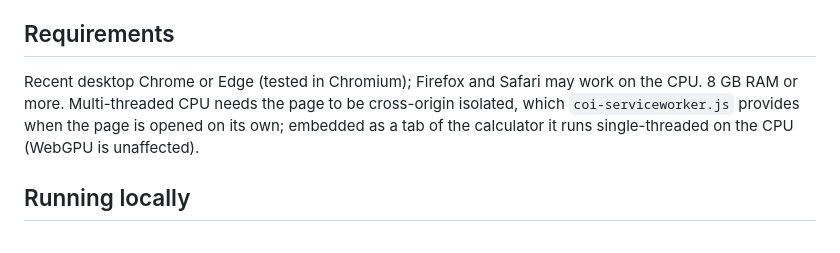
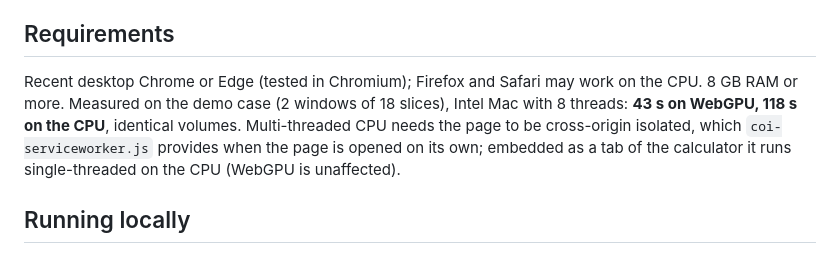
Before and after one commit to SAHVAI-Lab/SAHVAI-Calculator, a Markdown page: sahvai-web/README.md, the part around the change. Drawn GitHub-style.

Commit message:
SAHVAI Web: add measured WebGPU/CPU timings to README
Co-Authored-By: Claude Opus 5.5 <noreply@anthropic.com>
Claude-Session: https://claude.ai/code/session_01MPnjPJrBRPiM3rx3AuVTm8

```diff
--- a/sahvai-web/README.md
+++ b/sahvai-web/README.md
@@ -45,7 +45,7 @@ Upstream `demo.py` casts the rotated scan back to int16; with that truncation th
 
 ## Requirements
 
-Recent desktop Chrome or Edge (tested in Chromium); Firefox and Safari may work on the CPU. 8 GB RAM or more. Multi-threaded CPU needs the page to be cross-origin isolated, which `coi-serviceworker.js` provides when the page is opened on its own; embedded as a tab of the calculator it runs single-threaded on the CPU (WebGPU is unaffected).
+Recent desktop Chrome or Edge (tested in Chromium); Firefox and Safari may work on the CPU. 8 GB RAM or more. Measured on the demo case (2 windows of 18 slices), Intel Mac with 8 threads: **43 s on WebGPU, 118 s on the CPU**, identical volumes. Multi-threaded CPU needs the page to be cross-origin isolated, which `coi-serviceworker.js` provides when the page is opened on its own; embedded as a tab of the calculator it runs single-threaded on the CPU (WebGPU is unaffected).
 
 ## Running locally
 
```
